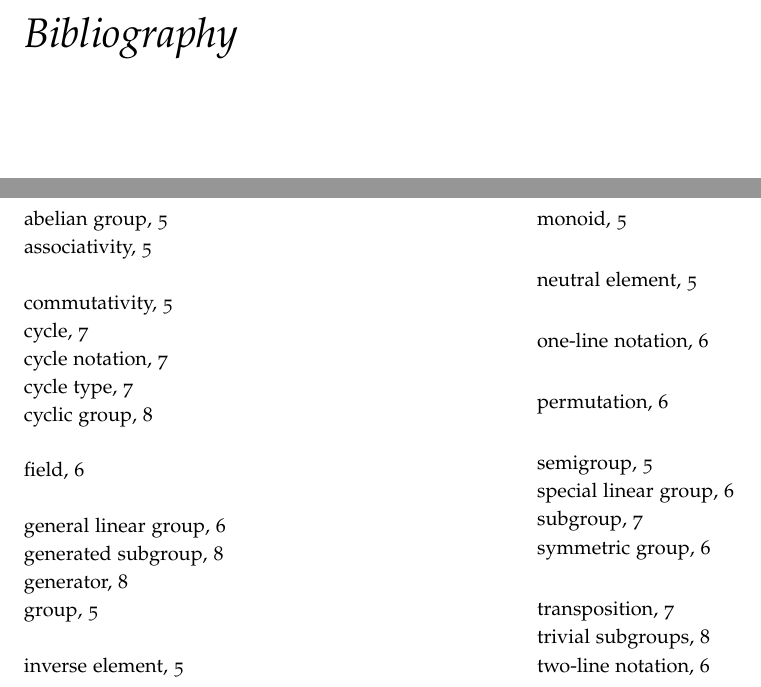
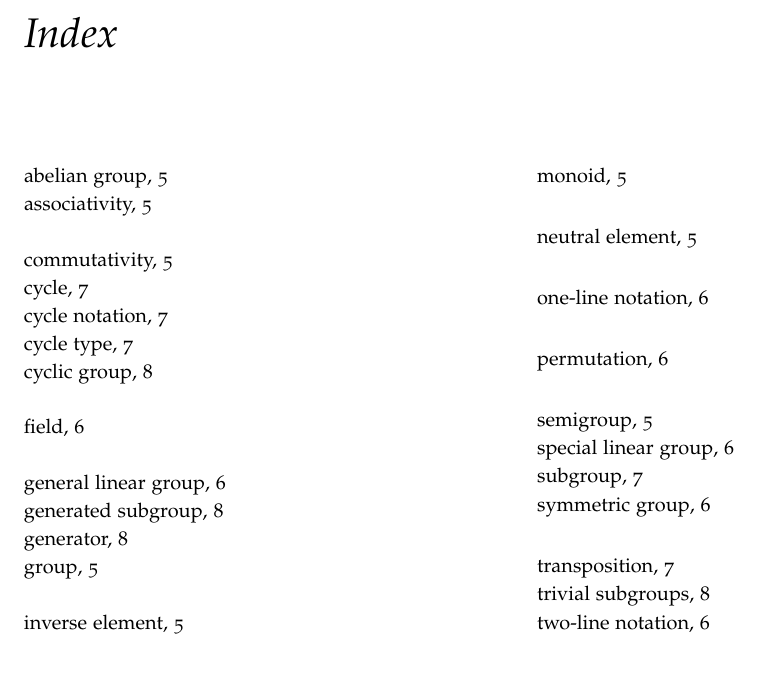
Before and after one commit to jonhue/algebra, a LaTeX book (main.tex, which reads settings.tex): two parts of pages 17 and 19 of 19 before the commit and part of page 17 of 17 after it, the two joined at a grey line, cut at the place of the change. Compiled offline with pdfLaTeX.

Commit message:
remove bibliography

```diff
--- a/main.tex
+++ b/main.tex
@@ -28,8 +28,8 @@
 
     \input{pages/notation}
 
-    \nocite{*}
-    \bibliography{sources}
+    % \nocite{*}
+    % \bibliography{sources}
 
     \begin{fullwidth}
     \printindex
--- a/settings.tex
+++ b/settings.tex
@@ -20,9 +20,9 @@
 \usepackage{upgreek}
 
 % %--------Literature--------
-\bibliographystyle{plainnat}
-% \usepackage{xargs}
-% \renewcommandx{\cite}[3][1={0pt},2={}]{\sidenote[][#1]{\fullcite[#2]{#3}}}
+% \bibliographystyle{plainnat}
+% % \usepackage{xargs}
+% % \renewcommandx{\cite}[3][1={0pt},2={}]{\sidenote[][#1]{\fullcite[#2]{#3}}}
 
 %--------Graphics/Images--------
 \usepackage{graphicx}
```
Also changed, not shown: sources.bib (deleted).
